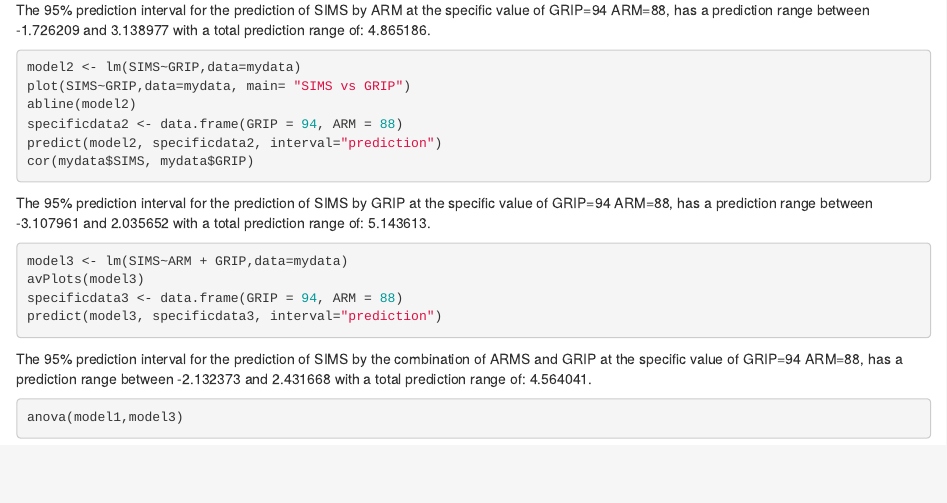
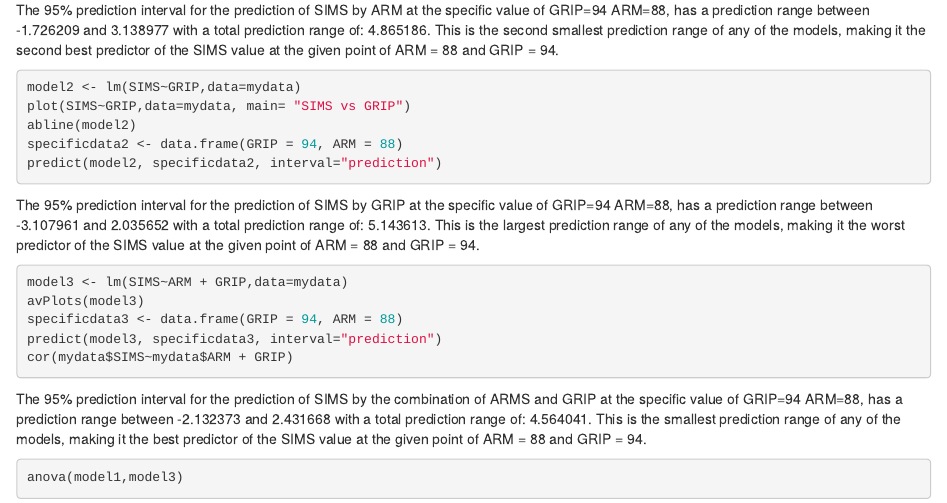
Before and after one commit to c-rice7/WriteUp-Linear-Model, an R Markdown document (LinearModel.Rmd): the page in a window 1100 px wide, from 280 px down. Rendered offline with R 4.5, knitr and Pandoc, with nearby package versions; the code chunks are not run, so their results and figures are left out.

Commit message:
added model comparisons/rankings in terms of their ability to predict SIMS at given set of values for the other two data types (ARM,GRIP)

````diff
--- a/LinearModel.Rmd
+++ b/LinearModel.Rmd
@@ -35,7 +35,7 @@ predict(model1, specificdata1, interval="prediction")
 cor(mydata$SIMS, mydata$ARM)
 ```
 
-The 95% prediction interval for the prediction of SIMS by ARM at the specific value of GRIP=94 ARM=88, has a prediction range between -1.726209 and 3.138977 with a total prediction range of: 4.865186.
+The 95% prediction interval for the prediction of SIMS by ARM at the specific value of GRIP=94 ARM=88, has a prediction range between -1.726209 and 3.138977 with a total prediction range of: 4.865186. This is the second smallest prediction range of any of the models, making it the second best predictor of the SIMS value at the given point of ARM = 88 and GRIP = 94.
 
 ```{r}
 model2 <- lm(SIMS~GRIP,data=mydata)
@@ -43,19 +43,19 @@ plot(SIMS~GRIP,data=mydata, main= "SIMS vs GRIP")
 abline(model2)
 specificdata2 <- data.frame(GRIP = 94, ARM = 88)
 predict(model2, specificdata2, interval="prediction")
-cor(mydata$SIMS, mydata$GRIP)
 ```
 
-The 95% prediction interval for the prediction of SIMS by GRIP at the specific value of GRIP=94 ARM=88, has a prediction range between -3.107961 and 2.035652 with a total prediction range of: 5.143613.
+The 95% prediction interval for the prediction of SIMS by GRIP at the specific value of GRIP=94 ARM=88, has a prediction range between -3.107961 and 2.035652 with a total prediction range of: 5.143613. This is the largest prediction range of any of the models, making it the worst predictor of the SIMS value at the given point of ARM = 88 and GRIP = 94.
 
 ```{r}
 model3 <- lm(SIMS~ARM + GRIP,data=mydata)
 avPlots(model3)
 specificdata3 <- data.frame(GRIP = 94, ARM = 88)
 predict(model3, specificdata3, interval="prediction")
+cor(mydata$SIMS~mydata$ARM + GRIP)
 ```
 
-The 95% prediction interval for the prediction of SIMS by the combination of ARMS and GRIP at the specific value of GRIP=94 ARM=88, has a prediction range between -2.132373 and 2.431668 with a total prediction range of: 4.564041.
+The 95% prediction interval for the prediction of SIMS by the combination of ARMS and GRIP at the specific value of GRIP=94 ARM=88, has a prediction range between -2.132373 and 2.431668 with a total prediction range of: 4.564041. This is the smallest prediction range of any of the models, making it the best predictor of the SIMS value at the given point of ARM = 88 and GRIP = 94.
 
 ```{r}
 anova(model1,model3)
````
